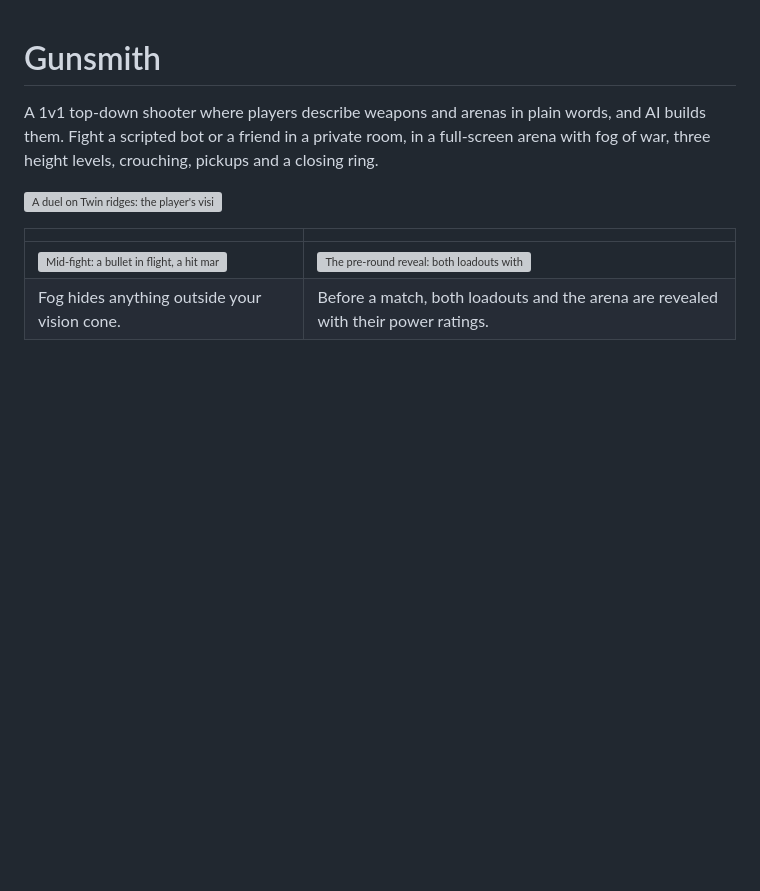
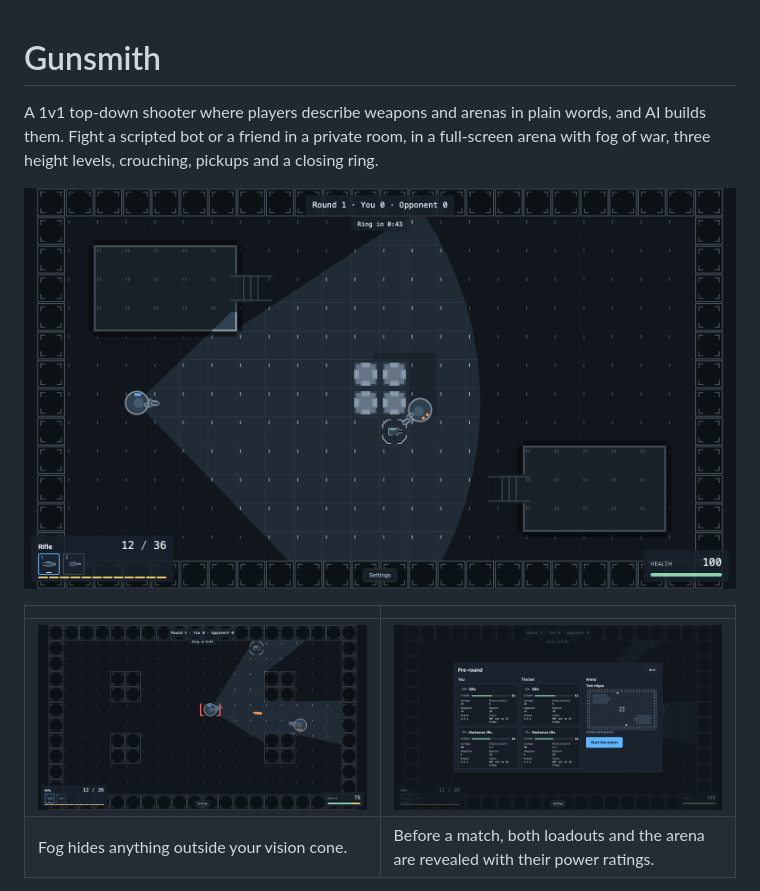
Before and after one commit to neil-armstrong-fig/gunsmith, a Markdown page: README.md, the part around the change. Rendered like a GitHub page; pictures changed too: docs/game-screenshots/duel.png (added), docs/game-screenshots/pre-round-reveal.png (added), docs/game-screenshots/terraced-arena.png (added); blank space fills up the shorter version; grey boxes are pictures that could not be loaded.

Commit message:
Fix the readme screenshots

```diff
--- a/README.md
+++ b/README.md
@@ -3,11 +3,11 @@
 A 1v1 top-down shooter where players describe weapons and arenas in plain words, and AI builds them. Fight a scripted bot or a
 friend in a private room, in a full-screen arena with fog of war, three height levels, crouching, pickups and a closing ring.
 
-![A duel on Twin ridges: the player's vision cone lights the floor between two raised platforms, with the bot beside the centre cover and a weapon pickup](docs/screenshots/terraced-arena.png)
+![A duel on Twin ridges: the player's vision cone lights the floor between two raised platforms, with the bot beside the centre cover and a weapon pickup](docs/game-screenshots/terraced-arena.png)
 
 | | |
 | --- | --- |
-| ![Mid-fight: a bullet in flight, a hit marker on the player and health down to 75](docs/screenshots/duel.png) | ![The pre-round reveal: both loadouts with power ratings and stats, and the chosen arena](docs/screenshots/pre-round-reveal.png) |
+| ![Mid-fight: a bullet in flight, a hit marker on the player and health down to 75](docs/game-screenshots/duel.png) | ![The pre-round reveal: both loadouts with power ratings and stats, and the chosen arena](docs/game-screenshots/pre-round-reveal.png) |
 | Fog hides anything outside your vision cone. | Before a match, both loadouts and the arena are revealed with their power ratings. |
 
 - **The game:** a deterministic TypeScript engine (fixed timestep, seeded randomness), drawn with React and react-three-fiber.
```
